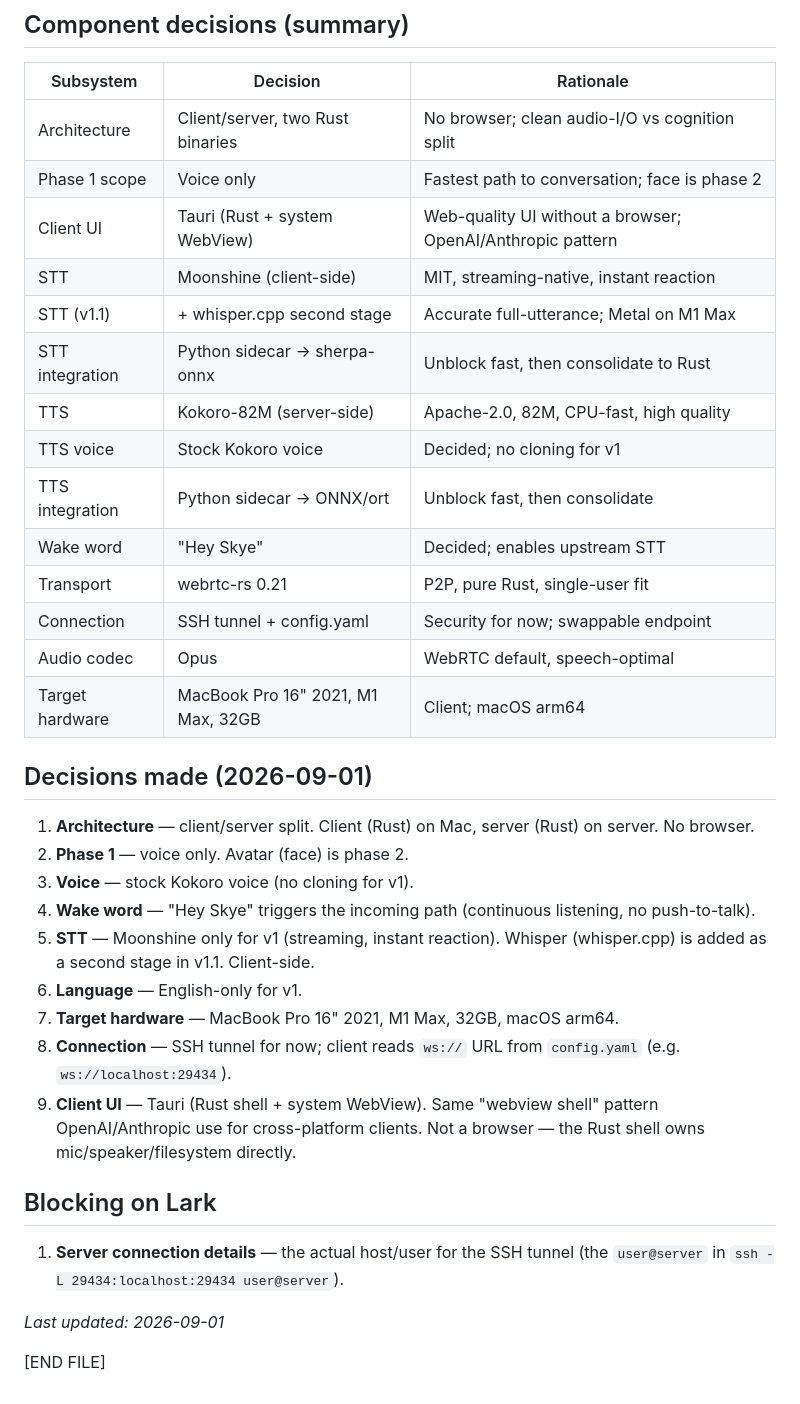
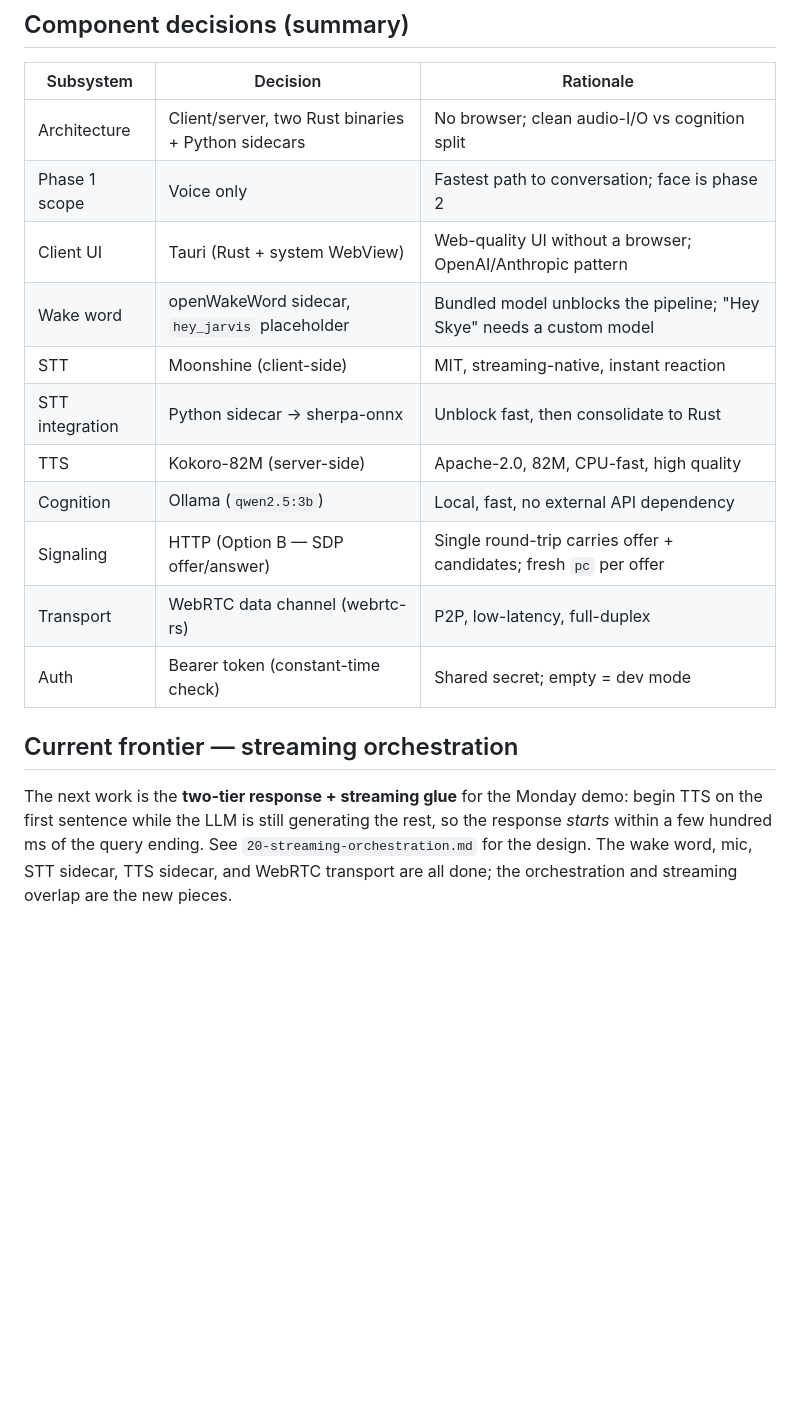
Before and after one commit to larklaflamme/prosopon, a Markdown page: design/04-architecture.md, the part around one of its changes. GitHub-like rendering; blank space fills up the shorter version.

```diff
--- a/design/04-architecture.md
+++ b/design/04-architecture.md
@@ -139,44 +207,23 @@ renderer is not.
 
 | Subsystem | Decision | Rationale |
 |-----------|----------|-----------|
-| Architecture | Client/server, two Rust binaries | No browser; clean audio-I/O vs cognition split |
+| Architecture | Client/server, two Rust binaries + Python sidecars | No browser; clean audio-I/O vs cognition split |
 | Phase 1 scope | Voice only | Fastest path to conversation; face is phase 2 |
 | Client UI | Tauri (Rust + system WebView) | Web-quality UI without a browser; OpenAI/Anthropic pattern |
+| Wake word | openWakeWord sidecar, `hey_jarvis` placeholder | Bundled model unblocks the pipeline; "Hey Skye" needs a custom model |
 | STT | Moonshine (client-side) | MIT, streaming-native, instant reaction |
-| STT (v1.1) | + whisper.cpp second stage | Accurate full-utterance; Metal on M1 Max |
 | STT integration | Python sidecar → sherpa-onnx | Unblock fast, then consolidate to Rust |
 | TTS | Kokoro-82M (server-side) | Apache-2.0, 82M, CPU-fast, high quality |
-| TTS voice | Stock Kokoro voice | Decided; no cloning for v1 |
-| TTS integration | Python sidecar → ONNX/ort | Unblock fast, then consolidate |
-| Wake word | "Hey Skye" | Decided; enables upstream STT |
-| Transport | webrtc-rs 0.21 | P2P, pure Rust, single-user fit |
-| Connection | SSH tunnel + config.yaml | Security for now; swappable endpoint |
-| Audio codec | Opus | WebRTC default, speech-optimal |
-| Target hardware | MacBook Pro 16" 2021, M1 Max, 32GB | Client; macOS arm64 |
+| Cognition | Ollama (`qwen2.5:3b`) | Local, fast, no external API dependency |
+| Signaling | HTTP (Option B — SDP offer/answer) | Single round-trip carries offer + candidates; fresh `pc` per offer |
+| Transport | WebRTC data channel (webrtc-rs) | P2P, low-latency, full-duplex |
+| Auth | Bearer token (constant-time check) | Shared secret; empty = dev mode |
 
-## Decisions made (2026-09-01)
+## Current frontier — streaming orchestration
 
-1. **Architecture** — client/server split. Client (Rust) on Mac, server
-   (Rust) on server. No browser.
-2. **Phase 1** — voice only. Avatar (face) is phase 2.
-3. **Voice** — stock Kokoro voice (no cloning for v1).
-4. **Wake word** — "Hey Skye" triggers the incoming path (continuous
-   listening, no push-to-talk).
-5. **STT** — Moonshine only for v1 (streaming, instant reaction). Whisper
-   (whisper.cpp) is added as a second stage in v1.1. Client-side.
-6. **Language** — English-only for v1.
-7. **Target hardware** — MacBook Pro 16" 2021, M1 Max, 32GB, macOS arm64.
-8. **Connection** — SSH tunnel for now; client reads `ws://` URL from
-   `config.yaml` (e.g. `ws://localhost:29434`).
-9. **Client UI** — Tauri (Rust shell + system WebView). Same "webview
-   shell" pattern OpenAI/Anthropic use for cross-platform clients. Not a
-   browser — the Rust shell owns mic/speaker/filesystem directly.
-
-## Blocking on Lark
-
-1. **Server connection details** — the actual host/user for the SSH tunnel
-   (the `user@server` in `ssh -L 29434:localhost:29434 user@server`).
-
-*Last updated: 2026-09-01*
-
-[END FILE]
+The next work is the **two-tier response + streaming glue** for the Monday
+demo: begin TTS on the first sentence while the LLM is still generating the
+rest, so the response *starts* within a few hundred ms of the query ending.
+See `20-streaming-orchestration.md` for the design. The wake word, mic, STT
+sidecar, TTS sidecar, and WebRTC transport are all done; the orchestration
+and streaming overlap are the new pieces.
```
Also changed, not shown: other parts of design/04-architecture.md (+119 -51 lines).
